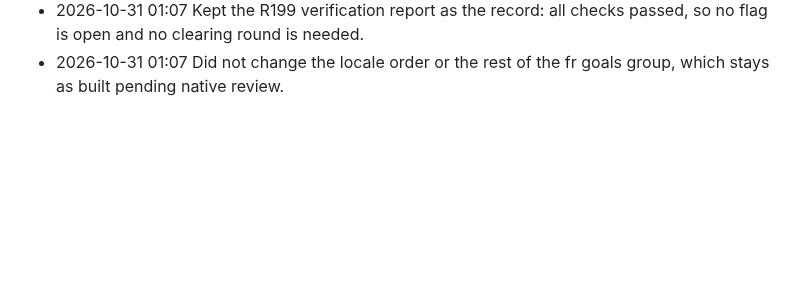
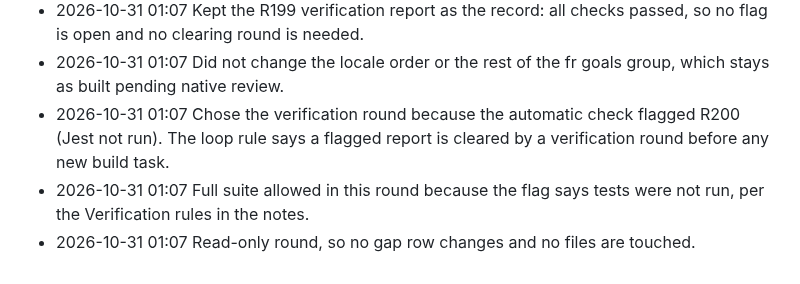
Before and after one commit to 4mohdisa/VeltAI, a Markdown page: loop/DECISIONS_LOG.md, the part around the change. Rendered like a GitHub page; blank space fills up the shorter version.

Commit message:
loop round 169

```diff
--- a/loop/DECISIONS_LOG.md
+++ b/loop/DECISIONS_LOG.md
@@ -731,3 +731,6 @@
 - 2026-10-31 01:07 Did not run Jest: the change is to a locale value that no test reads, and the R199 full suite was green. Type check and JSON parse are enough for a one-value edit.
 - 2026-10-31 01:07 Kept the R199 verification report as the record: all checks passed, so no flag is open and no clearing round is needed.
 - 2026-10-31 01:07 Did not change the locale order or the rest of the fr goals group, which stays as built pending native review.
+- 2026-10-31 01:07 Chose the verification round because the automatic check flagged R200 (Jest not run). The loop rule says a flagged report is cleared by a verification round before any new build task.
+- 2026-10-31 01:07 Full suite allowed in this round because the flag says tests were not run, per the Verification rules in the notes.
+- 2026-10-31 01:07 Read-only round, so no gap row changes and no files are touched.
```
Also changed, not shown: loop/NOTES.md (+7 -5 lines).
